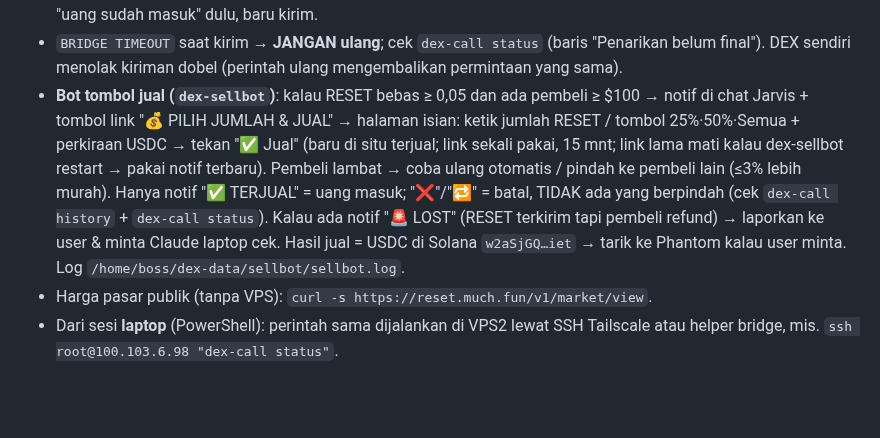
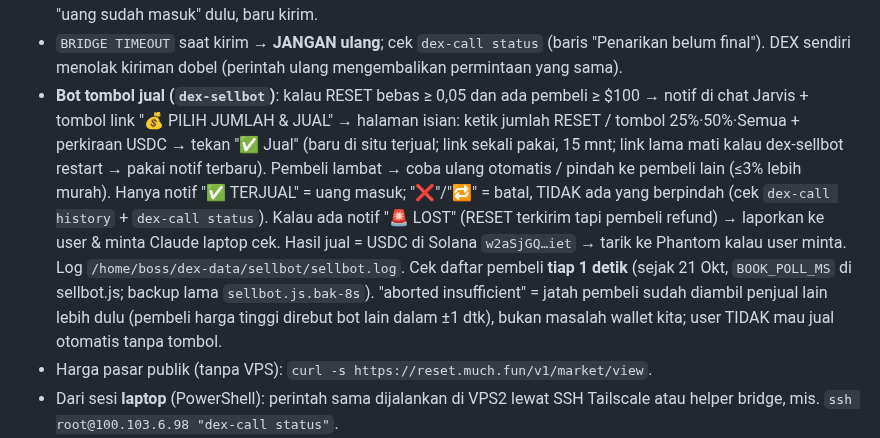
Before and after one commit to RedactedFrogs/claude-vps, a Markdown page: CLAUDE.md, the part around the change. GitHub-like rendering; blank space fills up the shorter version.

Commit message:
CLAUDE.md: sellbot cek pembeli tiap 1 detik, arti 'insufficient'
Co-Authored-By: Claude Opus 5.5 <noreply@anthropic.com>
Claude-Session: https://claude.ai/code/session_012Cetu4zBcrYjFi6CYGUXHb

```diff
--- a/CLAUDE.md
+++ b/CLAUDE.md
@@ -149,7 +149,7 @@ DEX P2P resmi Trac (github.com/Trac-Systems/intercom-dex, v0.1.13): pembeli meng
 - **SEBELUM kirim/jual: tulis ke user jumlah + alamat tujuan LENGKAP + biaya dan tunggu "ya".** Kiriman tidak bisa dibatalkan. Alamat baru → sarankan tes kecil dulu (mis. 0,1 TNK) dan minta user cek di pihak penerima. Kiriman biasanya final dalam 10–60 detik (dex-call menunggu ±80 dtk dan menulis SELESAI); hanya 1 kiriman belum-final per aset, jadi kiriman berikutnya tunggu yang sebelumnya final.
 - Jual ke teman (bayar manual): Claude TIDAK bisa mengecek pembayaran manual → minta user konfirmasi "uang sudah masuk" dulu, baru kirim.
 - `BRIDGE TIMEOUT` saat kirim → **JANGAN ulang**; cek `dex-call status` (baris "Penarikan belum final"). DEX sendiri menolak kiriman dobel (perintah ulang mengembalikan permintaan yang sama).
-- **Bot tombol jual (`dex-sellbot`)**: kalau RESET bebas ≥ 0,05 dan ada pembeli ≥ $100 → notif di chat Jarvis + tombol link "💰 PILIH JUMLAH & JUAL" → halaman isian: ketik jumlah RESET / tombol 25%·50%·Semua + perkiraan USDC → tekan "✅ Jual" (baru di situ terjual; link sekali pakai, 15 mnt; link lama mati kalau dex-sellbot restart → pakai notif terbaru). Pembeli lambat → coba ulang otomatis / pindah ke pembeli lain (≤3% lebih murah). Hanya notif "✅ TERJUAL" = uang masuk; "❌"/"🔁" = batal, TIDAK ada yang berpindah (cek `dex-call history` + `dex-call status`). Kalau ada notif "🚨 LOST" (RESET terkirim tapi pembeli refund) → laporkan ke user & minta Claude laptop cek. Hasil jual = USDC di Solana `w2aSjGQ…iet` → tarik ke Phantom kalau user minta. Log `/home/boss/dex-data/sellbot/sellbot.log`.
+- **Bot tombol jual (`dex-sellbot`)**: kalau RESET bebas ≥ 0,05 dan ada pembeli ≥ $100 → notif di chat Jarvis + tombol link "💰 PILIH JUMLAH & JUAL" → halaman isian: ketik jumlah RESET / tombol 25%·50%·Semua + perkiraan USDC → tekan "✅ Jual" (baru di situ terjual; link sekali pakai, 15 mnt; link lama mati kalau dex-sellbot restart → pakai notif terbaru). Pembeli lambat → coba ulang otomatis / pindah ke pembeli lain (≤3% lebih murah). Hanya notif "✅ TERJUAL" = uang masuk; "❌"/"🔁" = batal, TIDAK ada yang berpindah (cek `dex-call history` + `dex-call status`). Kalau ada notif "🚨 LOST" (RESET terkirim tapi pembeli refund) → laporkan ke user & minta Claude laptop cek. Hasil jual = USDC di Solana `w2aSjGQ…iet` → tarik ke Phantom kalau user minta. Log `/home/boss/dex-data/sellbot/sellbot.log`. Cek daftar pembeli **tiap 1 detik** (sejak 21 Okt, `BOOK_POLL_MS` di sellbot.js; backup lama `sellbot.js.bak-8s`). "aborted insufficient" = jatah pembeli sudah diambil penjual lain lebih dulu (pembeli harga tinggi direbut bot lain dalam ±1 dtk), bukan masalah wallet kita; user TIDAK mau jual otomatis tanpa tombol.
 - Harga pasar publik (tanpa VPS): `curl -s https://reset.much.fun/v1/market/view`.
 - Dari sesi **laptop** (PowerShell): perintah sama dijalankan di VPS2 lewat SSH Tailscale atau helper bridge, mis. `ssh root@100.103.6.98 "dex-call status"`.
 - Riwayat: 21 Okt beli 5,37 TNK @ $0,185; jual 0,0739 RESET @ $400 (16.08 WIB) + 0,0015 @ $400 (16.41) = 30,16 USDC → sudah ditarik ke Phantom (16.49 WIB).
```
